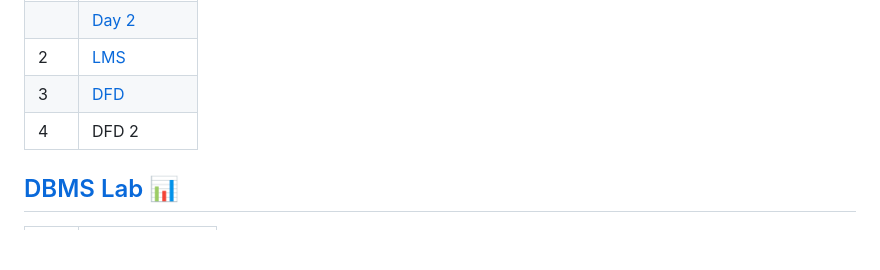
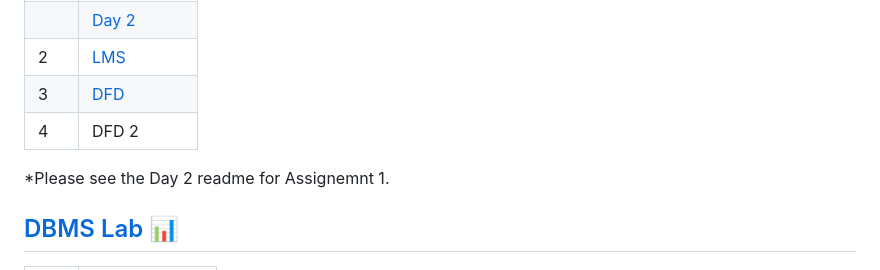
Before and after one commit to PixMusicaX/Sem5IOT, a Markdown page: README.md, the part around one of its changes. Rendered like a GitHub page; blank space fills up the shorter version.

```diff
--- a/README.md
+++ b/README.md
@@ -16,6 +16,8 @@ If you have trouble viewing and browsing through the pages, a PC 🖱️ is alwa
 | 2 | [LMS](/SOFTWARE_LAB/library_system) |
 | 3 | [DFD](/SOFTWARE_LAB/DFD) |
 | 4 | DFD 2 |
+
+*Please see the Day 2 readme for Assignemnt 1.
 
 ## [DBMS Lab 📊](/DBMS_LAB/PCC-CSE591.pdf)
 
```
Also changed, not shown: other parts of README.md (+1 -1 lines).
